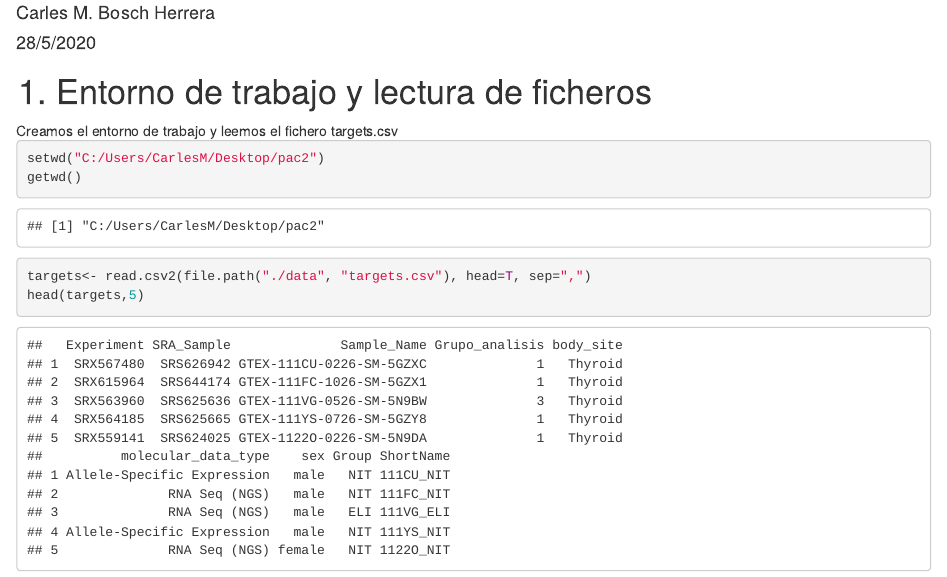
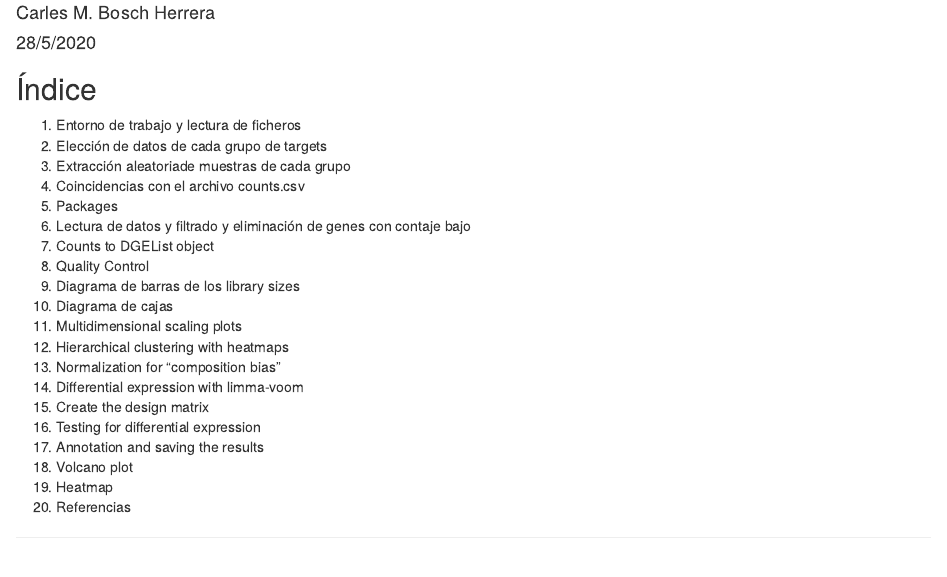
Before and after one commit to cmbosch/PAC2, an R Markdown document (PAC2.Rmd): the page in a window 1100 px wide, from 70 px down. The pictures show the output file PAC2.html that the author committed with the source, opened offline.

Commit message:
Add files via upload

```diff
--- a/PAC2.Rmd
+++ b/PAC2.Rmd
@@ -6,6 +6,32 @@ output:
   html_document: default
   pdf_document: default
 ---
+
+<h2>Índice</h2>
+<ol>
+      <li>Entorno de trabajo y lectura de ficheros</li>
+      <li>Elección de datos de cada grupo de targets</li>
+      <li>Extracción aleatoriade muestras de cada grupo</li>
+      <li>Coincidencias con el archivo counts.csv</li>
+      <li>Packages</li>
+      <li>Lectura de datos y filtrado y eliminación de genes con contaje bajo</li>
+      <li>Counts to DGEList object</li>
+      <li>Quality Control</li>
+	    <li>Diagrama de barras de los library sizes</li>
+	    <li>Diagrama de cajas</li>
+	    <li>Multidimensional scaling plots</li>
+	    <li>Hierarchical clustering with heatmaps</li>
+	    <li>Normalization for "composition bias"</li>
+	    <li>Differential expression with limma-voom</li>
+	    <li>Create the design matrix</li>
+	    <li>Testing for differential expression</li>
+	    <li>Annotation and saving the results</li>
+	    <li>Volcano plot</li>
+	    <li>Heatmap</li>
+	    <li>Referencias</li>
+</ol>
+<hr />
+
 
 <h1> 1. Entorno de trabajo y lectura de ficheros </h1>
 Creamos el entorno de trabajo y leemos el fichero targets.csv
```
Also changed, not shown: PAC2.html, PAC2.pdf.
